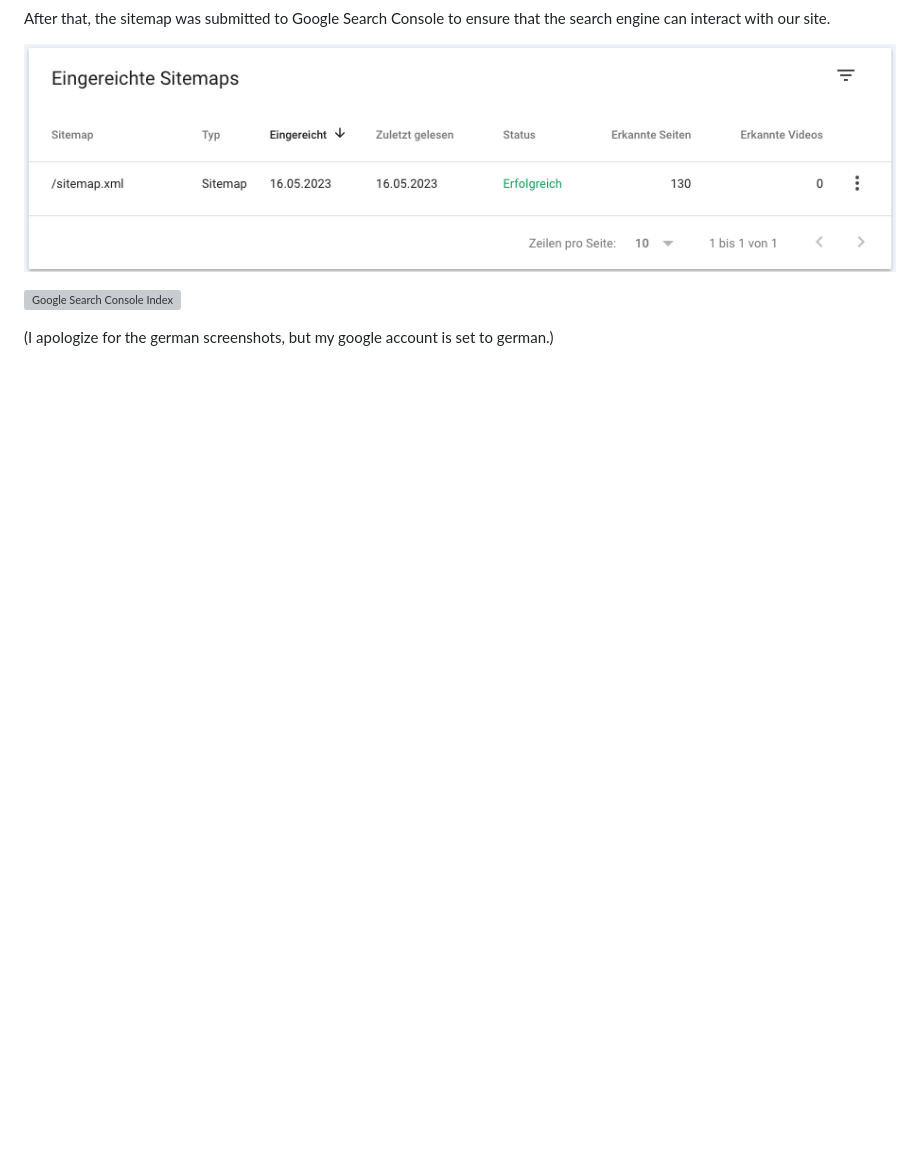
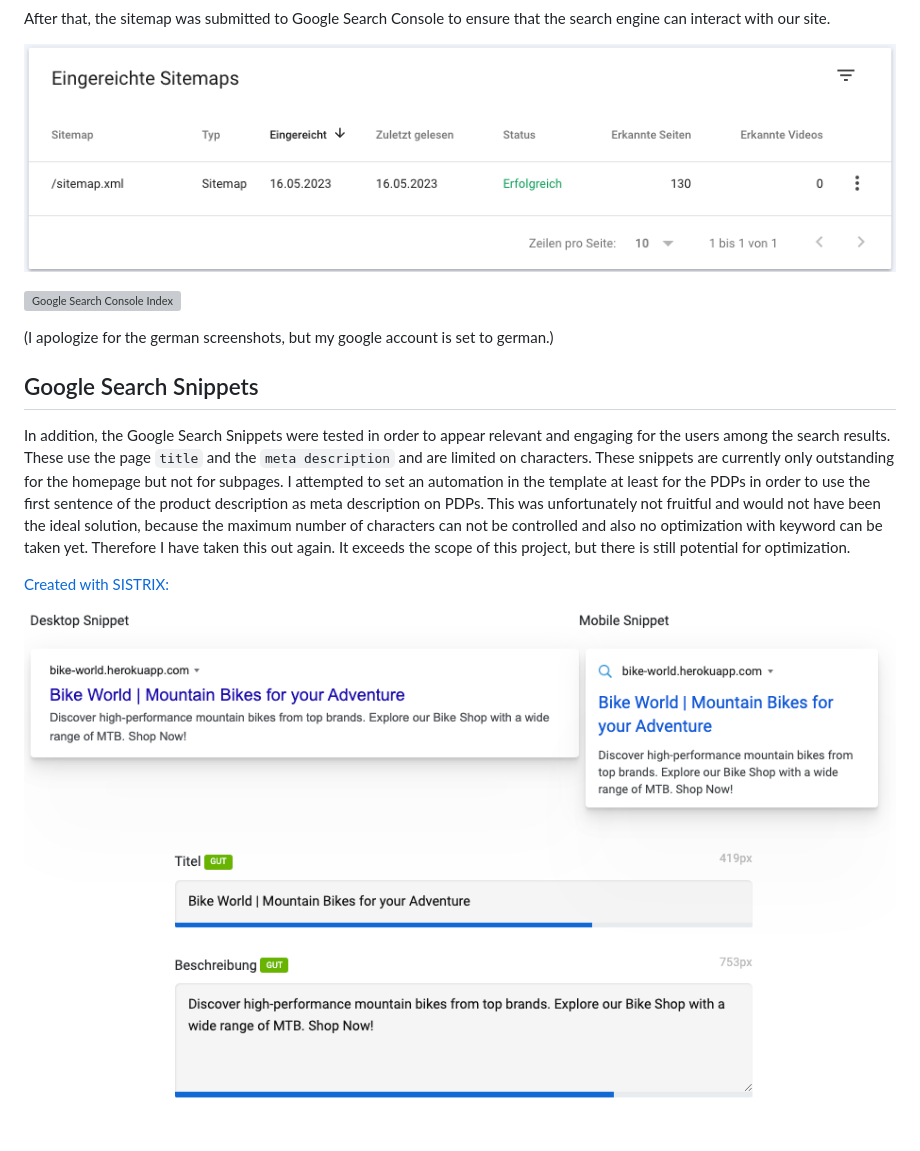
Before and after one commit to kerstin-w/Bike-World, a Markdown page: README.md, the part around the change. Drawn GitHub-style; pictures changed too: documentation/seo/snippet.png (added); blank space fills up the shorter version; grey boxes are pictures that could not be loaded.

Commit message:
docs: Add Google Search Snippet to SEO in readme

```diff
--- a/README.md
+++ b/README.md
@@ -224,3 +224,11 @@ After that, the sitemap was submitted to Google Search Console to ensure that th
 ![Google Search Console Index](documentation/seo/google-index.png)
 
 (I apologize for the german screenshots, but my google account is set to german.)
+
+## <a name="google-search-snippets">Google Search Snippets</a>
+
+In addition, the Google Search Snippets were tested in order to appear relevant and engaging for the users among the search results. These use the page `title` and the `meta description` and are limited on characters. These snippets are currently only outstanding for the homepage but not for subpages. I attempted to set an automation in the template at least for the PDPs in order to use the first sentence of the product description as meta description on PDPs. This was unfortunately not fruitful and would not have been the ideal solution, because the maximum number of characters can not be controlled and also no optimization with keyword can be taken yet. Therefore I have taken this out again. It exceeds the scope of this project, but there is still potential for optimization.
+
+[Created with SISTRIX:](https://app.sistrix.com/en/serp-snippet-generator)
+
+![Google Search Snippet](documentation/seo/snippet.png)
```
